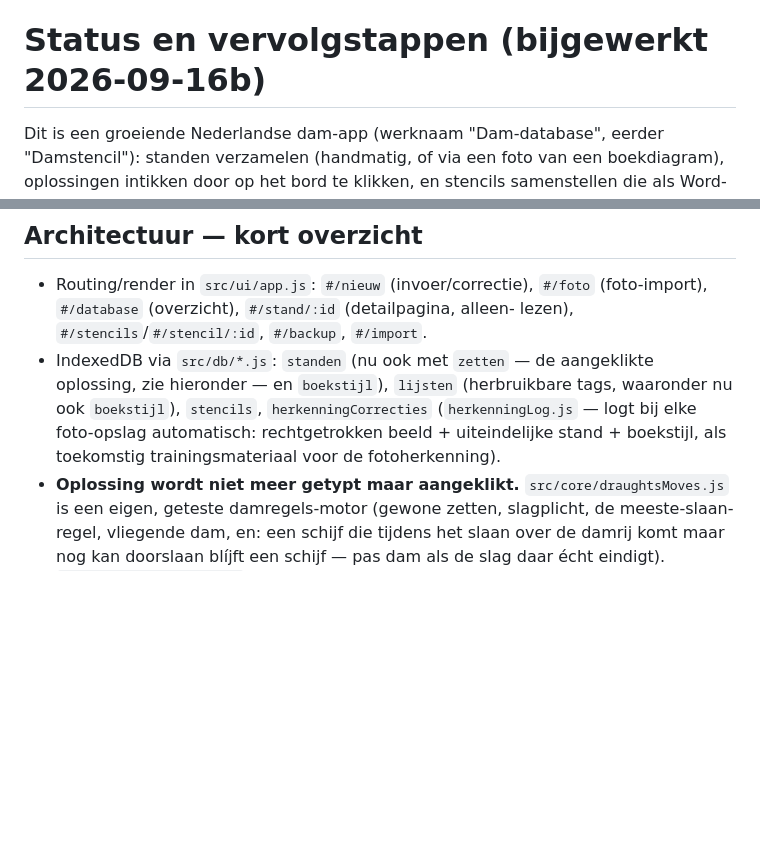
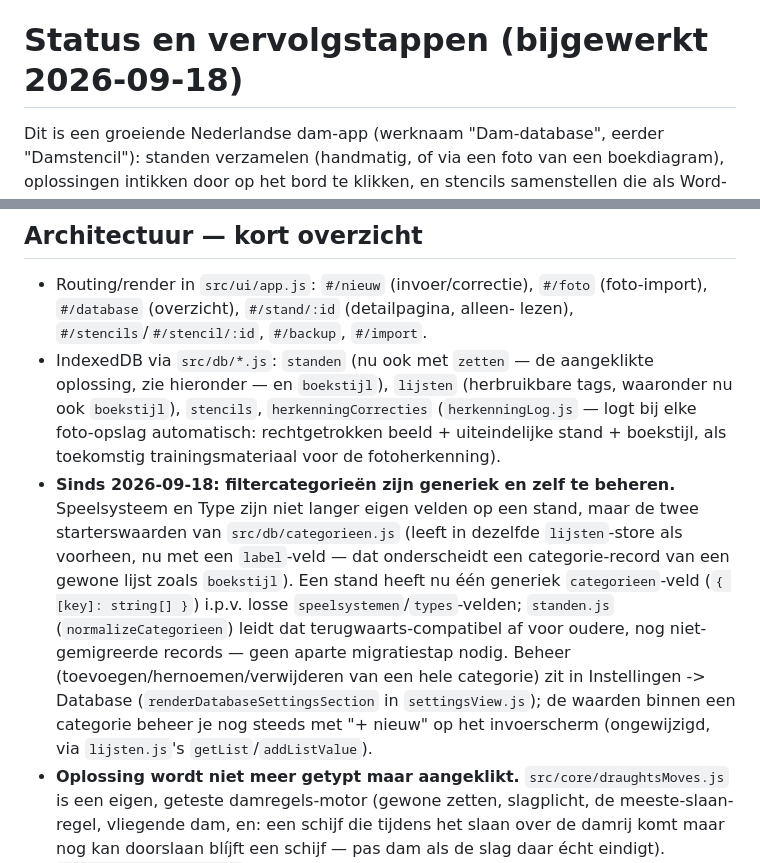
Before and after one commit to 4tzy9fgcz5-lang/Damdiagram-app, a Markdown page: CLAUDE.md, 2 parts joined by grey strips. GitHub-like rendering; blank space fills up the shorter version.

Commit message:
CLAUDE.md bijwerken: filtercategorieën-systeem documenteren
Co-Authored-By: Claude Sonnet 5 <noreply@anthropic.com>

```diff
--- a/CLAUDE.md
+++ b/CLAUDE.md
@@ -9,7 +9,7 @@
   daadwerkelijk in de browser (zie "Testen tijdens ontwikkeling" hieronder) voor je
   meldt dat iets werkt.
 
-# Status en vervolgstappen (bijgewerkt 2026-09-16b)
+# Status en vervolgstappen (bijgewerkt 2026-09-18)
 
 Dit is een groeiende Nederlandse dam-app (werknaam "Dam-database", eerder
 "Damstencil"): standen verzamelen (handmatig, of via een foto van een boekdiagram),
@@ -28,6 +28,19 @@ server, geen build-stap.
   (`herkenningLog.js` — logt bij elke foto-opslag automatisch: rechtgetrokken
   beeld + uiteindelijke stand + boekstijl, als toekomstig trainingsmateriaal voor
   de fotoherkenning).
+- **Sinds 2026-09-18: filtercategorieën zijn generiek en zelf te beheren.**
+  Speelsysteem en Type zijn niet langer eigen velden op een stand, maar de
+  twee starterswaarden van `src/db/categorieen.js` (leeft in dezelfde
+  `lijsten`-store als voorheen, nu met een `label`-veld — dat onderscheidt een
+  categorie-record van een gewone lijst zoals `boekstijl`). Een stand heeft nu
+  één generiek `categorieen`-veld (`{ [key]: string[] }`) i.p.v. losse
+  `speelsystemen`/`types`-velden; `standen.js` (`normalizeCategorieen`) leidt
+  dat terugwaarts-compatibel af voor oudere, nog niet-gemigreerde records —
+  geen aparte migratiestap nodig. Beheer (toevoegen/hernoemen/verwijderen van
+  een hele categorie) zit in Instellingen -> Database
+  (`renderDatabaseSettingsSection` in `settingsView.js`); de waarden binnen
+  een categorie beheer je nog steeds met "+ nieuw" op het invoerscherm
+  (ongewijzigd, via `lijsten.js`'s `getList`/`addListValue`).
 - **Oplossing wordt niet meer getypt maar aangeklikt.** `src/core/draughtsMoves.js`
   is een eigen, geteste damregels-motor (gewone zetten, slagplicht, de
   meeste-slaan-regel, vliegende dam, en: een schijf die tijdens het slaan over de
```
